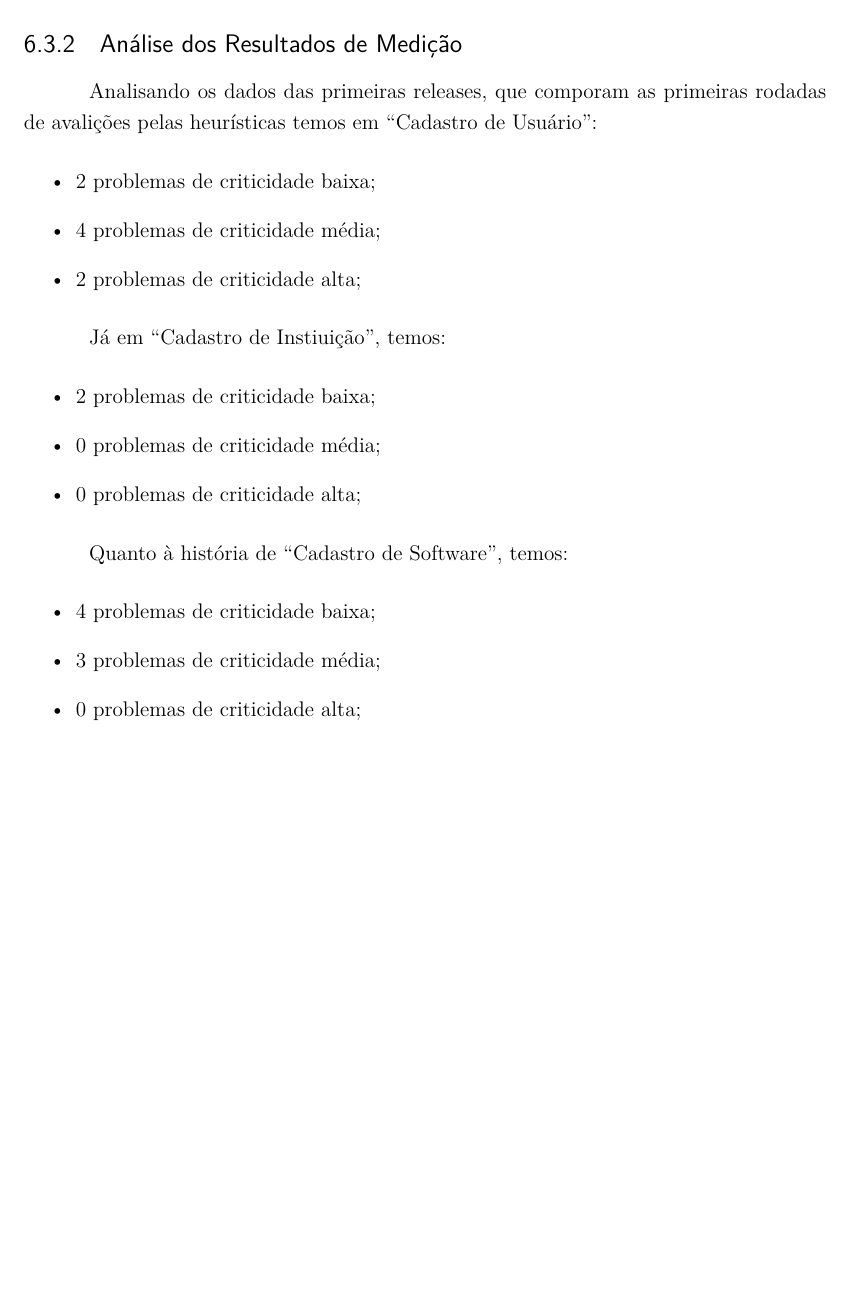
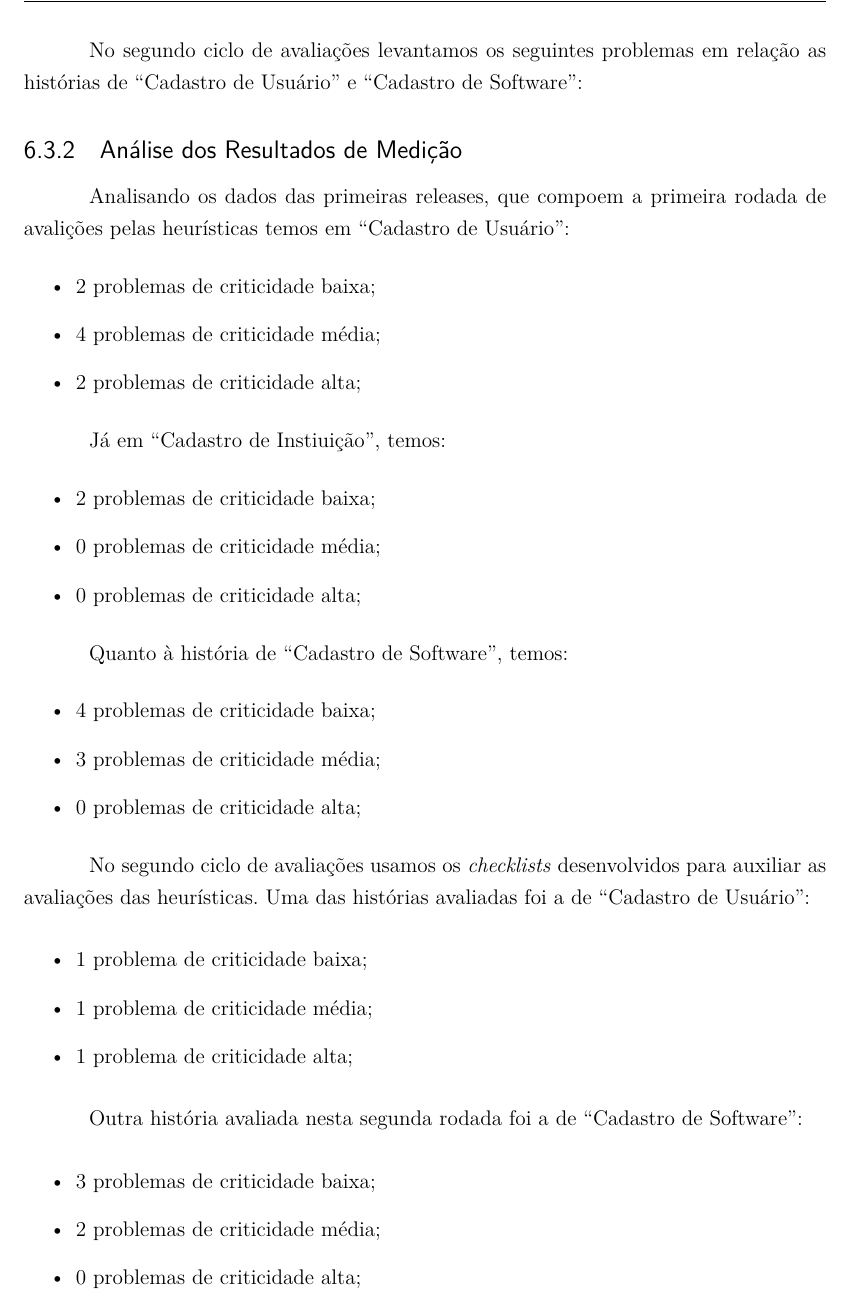
Before and after one commit to riurick/tcc_texto, a LaTeX thesis (tcc.tex, which reads capitulos/6-estudo_experimental.tex): part of page 70 of 100 before the commit and part of page 70 of 102 after it, cut at the place of the change, the shorter picture padded with empty space. Compiled offline with pdfLaTeX.

Commit message:
update estudo de caso

```diff
--- a/capitulos/6-estudo_experimental.tex
+++ b/capitulos/6-estudo_experimental.tex
@@ -761,4 +761,5 @@ A partir do levantamento desses problemas foram propostas tarefas durante o plan
 \end{tabular}
 \end{table}
 
+No segundo ciclo de avaliações levantamos os seguintes problemas em relação as histórias de ``Cadastro de Usuário'' e ``Cadastro de Software'':
 
@@ -771,7 +790,7 @@ A partir do levantamento desses problemas foram propostas tarefas durante o plan
 \subsection{Análise dos Resultados de Medição}
 
 
-Analisando os dados das primeiras releases, que comporam as primeiras rodadas de avalições pelas heurísticas temos em ``Cadastro de Usuário'':
+Analisando os dados das primeiras releases, que compoem a primeira rodada de avalições pelas heurísticas temos em ``Cadastro de Usuário'':
 \begin{itemize}
 	\item 2 problemas de criticidade baixa;
 	\item 4 problemas de criticidade média;
@@ -792,6 +811,22 @@ Quanto à história de ``Cadastro de  Software'', temos:
 	\item 0 problemas de criticidade alta;
 \end{itemize}
 
+No segundo ciclo de avaliações usamos os \textit{checklists} desenvolvidos para auxiliar as avaliações das heurísticas. Uma das histórias avaliadas foi a de ``Cadastro de Usuário'':
+
+\begin{itemize}
+	\item 1 problema de criticidade baixa;
+	\item 1 problema de criticidade média;
+	\item 1 problema de criticidade alta;
+\end{itemize}
+
+Outra história avaliada nesta segunda rodada foi a de ``Cadastro de Software'':
+
+\begin{itemize}
+	\item 3 problemas de criticidade baixa;
+	\item 2 problemas de criticidade média;
+	\item 0 problemas de criticidade alta;
+\end{itemize}
+
 \subsection{Verificação}
 
 Esta subseção analisa os verifica alcançados no estudo de caso, baseado nas hipóteses levantadas e apresentadas no ínicio desta seção. Podemos ver que a partir das avaliações de heurísticas nos protótipos e cenários diminuiu o numero de casos com problemas de criticidade média e alta. A release 0 (com as histórias de ``Cadastro de Usuário'' e ``Cadastro de Instituição'') teve 2 problemas de criticidade alta e 4 de criticidade média, já a release 1 (com a história de ``Cadastro de Software'') teve 3 problemas de criticidade média e nenhum de cirticidade alta, o número de problemas de criticidade baixa, se mantiveram em 4.
```
Also changed, not shown: capitulos/6-estudo_experimental.tex (18 more changed lines).
